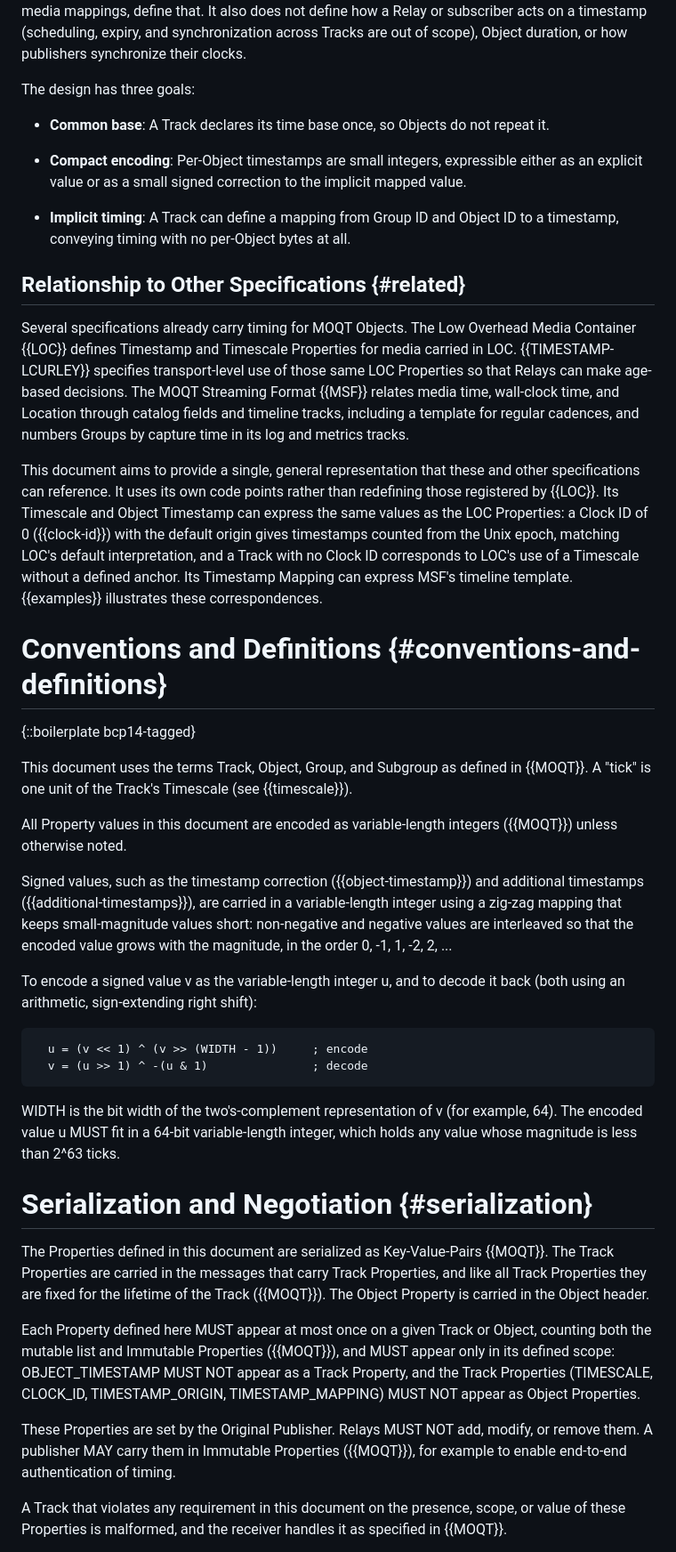
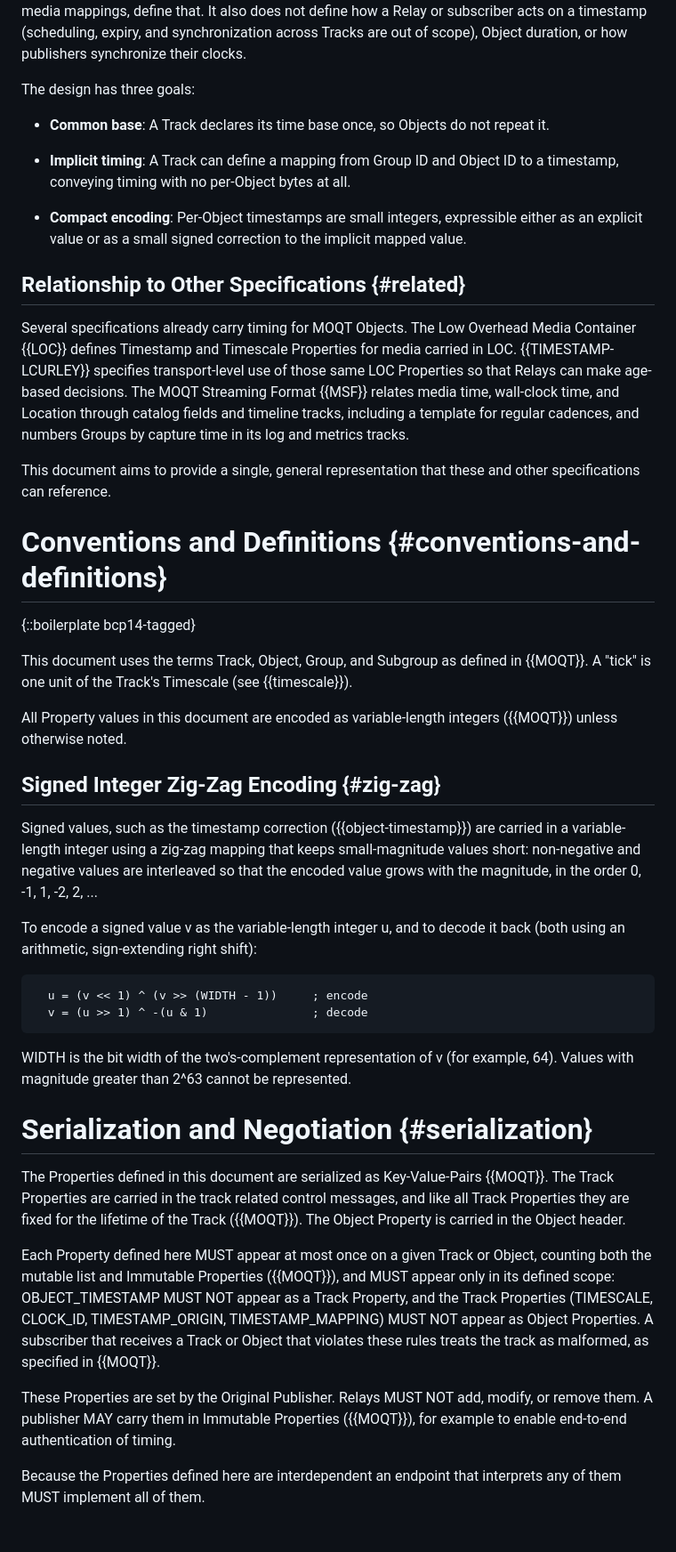
Before and after one commit to afrind/draft-frindell-moq-timestamp, a Markdown page: draft-frindell-moq-timestamp.md, the part around one of its changes. Shown at 89% size. GitHub-like rendering.

```diff
--- a/draft-frindell-moq-timestamp.md
+++ b/draft-frindell-moq-timestamp.md
@@ -82,12 +75,12 @@ The design has three goals:
 * **Common base**: A Track declares its time base once, so Objects do not repeat
   it.
 
+* **Implicit timing**: A Track can define a mapping from Group ID and Object ID
+  to a timestamp, conveying timing with no per-Object bytes at all.
+
 * **Compact encoding**: Per-Object timestamps are small integers, expressible
   either as an explicit value or as a small signed correction to the implicit
   mapped value.
-
-* **Implicit timing**: A Track can define a mapping from Group ID and Object ID
-  to a timestamp, conveying timing with no per-Object bytes at all.
 
 ## Relationship to Other Specifications {#related}
 
@@ -100,13 +93,7 @@ through catalog fields and timeline tracks, including a template for regular
 cadences, and numbers Groups by capture time in its log and metrics tracks.
 
 This document aims to provide a single, general representation that these and
-other specifications can reference.  It uses its own code points rather than
-redefining those registered by {{LOC}}.  Its Timescale and Object Timestamp can
-express the same values as the LOC Properties: a Clock ID of 0 ({{clock-id}})
-with the default origin gives timestamps counted from the Unix epoch, matching
-LOC's default interpretation, and a Track with no Clock ID corresponds to LOC's
-use of a Timescale without a defined anchor.  Its Timestamp Mapping can express
-MSF's timeline template.  {{examples}} illustrates these correspondences.
+other specifications can reference.
 
 # Conventions and Definitions {#conventions-and-definitions}
 
@@ -118,11 +105,13 @@ This document uses the terms Track, Object, Group, and Subgroup as defined in
 All Property values in this document are encoded as variable-length integers
 ({{MOQT}}) unless otherwise noted.
 
-Signed values, such as the timestamp correction ({{object-timestamp}}) and
-additional timestamps ({{additional-timestamps}}), are carried in a
-variable-length integer using a zig-zag mapping that keeps small-magnitude
-values short: non-negative and negative values are interleaved so that the
-encoded value grows with the magnitude, in the order 0, -1, 1, -2, 2, ...
+## Signed Integer Zig-Zag Encoding {#zig-zag}
+
+Signed values, such as the timestamp correction ({{object-timestamp}}) are
+carried in a variable-length integer using a zig-zag mapping that keeps
+small-magnitude values short: non-negative and negative values are interleaved
+so that the encoded value grows with the magnitude, in the order 0, -1, 1, -2,
+2, ...
 
 To encode a signed value v as the variable-length integer u, and to decode it
 back (both using an arithmetic, sign-extending right shift):
@@ -133,27 +122,27 @@ back (both using an arithmetic, sign-extending right shift):
 ~~~
 
 WIDTH is the bit width of the two's-complement representation of v (for example,
-64).  The encoded value u MUST fit in a 64-bit variable-length integer, which
-holds any value whose magnitude is less than 2^63 ticks.
+64).  Values with magnitude greater than 2^63 cannot be represented.
 
 # Serialization and Negotiation {#serialization}
 
 The Properties defined in this document are serialized as Key-Value-Pairs
-{{MOQT}}.  The Track Properties are carried in the messages that carry Track
-Properties, and like all Track Properties they are fixed for the lifetime of the
+{{MOQT}}.  The Track Properties are carried in the track related control messages,
+and like all Track Properties they are fixed for the lifetime of the
 Track ({{MOQT}}).  The Object Property is carried in the Object header.
 
 Each Property defined here MUST appear at most once on a given Track or Object,
 counting both the mutable list and Immutable Properties ({{MOQT}}), and MUST
 appear only in its defined scope: OBJECT_TIMESTAMP MUST NOT appear as a Track
 Property, and the Track Properties (TIMESCALE, CLOCK_ID, TIMESTAMP_ORIGIN,
-TIMESTAMP_MAPPING) MUST NOT appear as Object Properties.
+TIMESTAMP_MAPPING) MUST NOT appear as Object Properties.  A subscriber that
+receives a Track or Object that violates these rules treats the track as
+malformed, as specified in {{MOQT}}.
 
 These Properties are set by the Original Publisher.  Relays MUST NOT add,
 modify, or remove them.  A publisher MAY carry them in Immutable Properties
 ({{MOQT}}), for example to enable end-to-end authentication of timing.
 
-A Track that violates any requirement in this document on the presence, scope,
-or value of these Properties is malformed, and the receiver handles it as
-specified in {{MOQT}}.
+Because the Properties defined here are interdependent an endpoint that
+interprets any of them MUST implement all of them.
 
```
Also changed, not shown: other parts of draft-frindell-moq-timestamp.md (+64 -127 lines).
